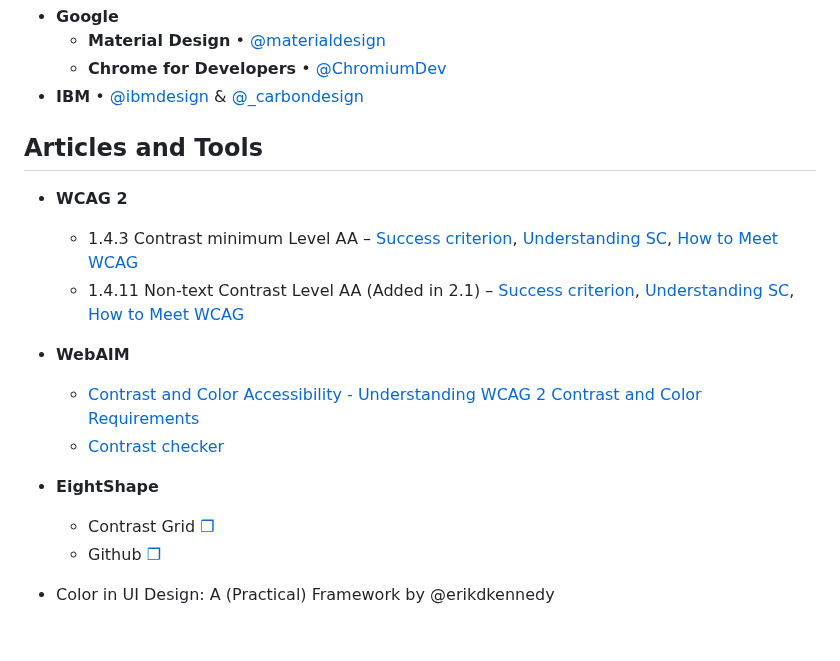
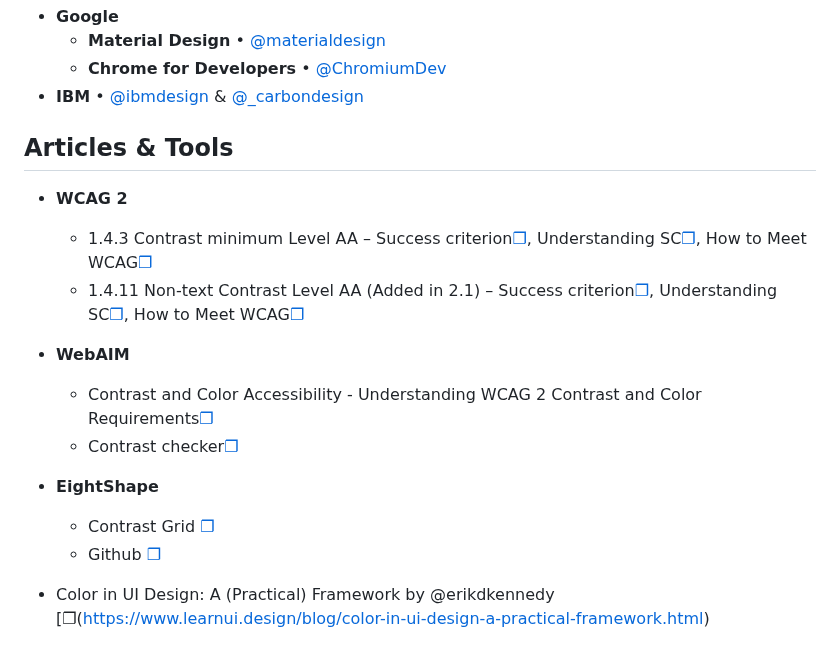
Before and after one commit to bpoulain/bpoulain.github.io, a Markdown page: 101_Color.md, the part around the change. GitHub-like rendering.

```diff
--- a/101_Color.md
+++ b/101_Color.md
@@ -30,19 +30,18 @@
 	- **Chrome for Developers** • [@ChromiumDev](https://twitter.com/@ChromiumDev)
 - **IBM** • [@ibmdesign](https://twitter.com/@ibmdesign) & [@_carbondesign](https://twitter.com/@_carbondesign)
 
-## Articles and Tools
-
+## Articles & Tools
 
 - **WCAG 2**
-	- 1.4.3 Contrast minimum Level AA – [Success criterion](https://www.w3.org/TR/WCAG/#contrast-minimum), [Understanding SC](https://www.w3.org/WAI/WCAG22/Understanding/contrast-minimum.html), [How to Meet WCAG](https://www.w3.org/WAI/WCAG22/quickref/?showtechniques=143#contrast-minimum)
-	- 1.4.11 Non-text Contrast Level AA (Added in 2.1) – [Success criterion](https://www.w3.org/TR/WCAG/#non-text-contrast), [Understanding SC](https://www.w3.org/WAI/WCAG22/Understanding/non-text-contrast.html), [How to Meet WCAG](https://www.w3.org/WAI/WCAG22/quickref/?showtechniques=143,1411#non-text-contrast)
+	- 1.4.3 Contrast minimum Level AA – Success criterion[❐](https://www.w3.org/TR/WCAG/#contrast-minimum), Understanding SC[❐](https://www.w3.org/WAI/WCAG22/Understanding/contrast-minimum.html), How to Meet WCAG[❐](https://www.w3.org/WAI/WCAG22/quickref/?showtechniques=143#contrast-minimum)
+	- 1.4.11 Non-text Contrast Level AA (Added in 2.1) – Success criterion[❐](https://www.w3.org/TR/WCAG/#non-text-contrast), Understanding SC[❐](https://www.w3.org/WAI/WCAG22/Understanding/non-text-contrast.html), How to Meet WCAG[❐](https://www.w3.org/WAI/WCAG22/quickref/?showtechniques=143,1411#non-text-contrast)
 
 - **WebAIM**
-	- [Contrast and Color Accessibility - Understanding WCAG 2 Contrast and Color Requirements](https://webaim.org/articles/contrast/)
-	- [Contrast checker](https://webaim.org/resources/contrastchecker/)
+	- Contrast and Color Accessibility - Understanding WCAG 2 Contrast and Color Requirements[❐](https://webaim.org/articles/contrast/)
+	- Contrast checker[❐](https://webaim.org/resources/contrastchecker/)
 
 - **EightShape**
 	- Contrast Grid [❐](https://contrast-grid.eightshapes.com)
 	- Github [❐](https://github.com/EightShapes/contrast-grid)
 
-- Color in UI Design: A (Practical) Framework by @erikdkennedy [](https://www.learnui.design/blog/color-in-ui-design-a-practical-framework.html)
+- Color in UI Design: A (Practical) Framework by @erikdkennedy [❐(https://www.learnui.design/blog/color-in-ui-design-a-practical-framework.html)
```
